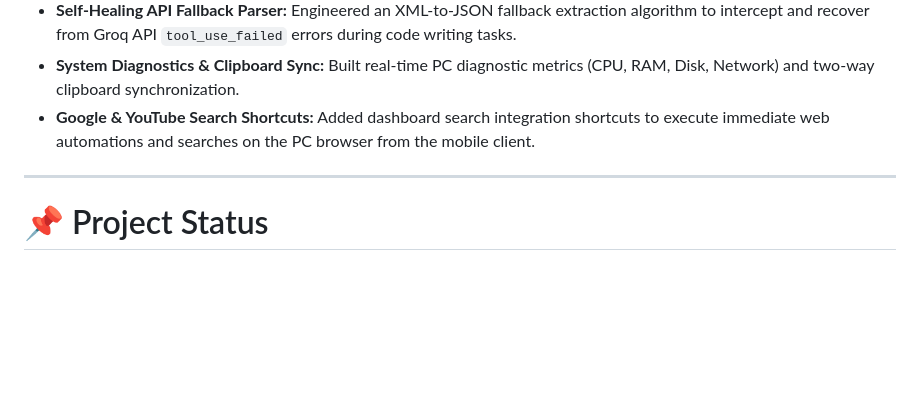
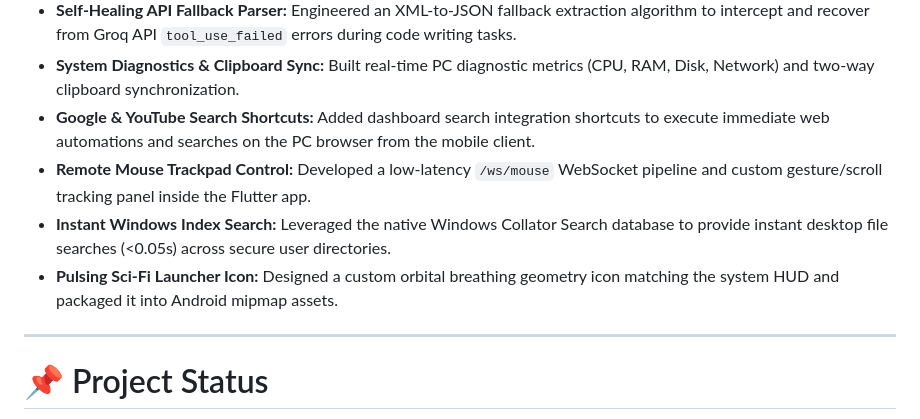
Before and after one commit to AkifNaveed12/NOVA-AI, a Markdown page: README.md, the part around the change. Drawn GitHub-style; blank space fills up the shorter version.

Commit message:
docs: update contributor achievements in README.md

```diff
--- a/README.md
+++ b/README.md
@@ -411,6 +411,9 @@ GitHub: [Alyan-khattak](https://github.com/Alyan-khattak)
 - **Self-Healing API Fallback Parser:** Engineered an XML-to-JSON fallback extraction algorithm to intercept and recover from Groq API `tool_use_failed` errors during code writing tasks.
 - **System Diagnostics & Clipboard Sync:** Built real-time PC diagnostic metrics (CPU, RAM, Disk, Network) and two-way clipboard synchronization.
 - **Google & YouTube Search Shortcuts:** Added dashboard search integration shortcuts to execute immediate web automations and searches on the PC browser from the mobile client.
+- **Remote Mouse Trackpad Control:** Developed a low-latency `/ws/mouse` WebSocket pipeline and custom gesture/scroll tracking panel inside the Flutter app.
+- **Instant Windows Index Search:** Leveraged the native Windows Collator Search database to provide instant desktop file searches (<0.05s) across secure user directories.
+- **Pulsing Sci-Fi Launcher Icon:** Designed a custom orbital breathing geometry icon matching the system HUD and packaged it into Android mipmap assets.
 
 ---
 
```
